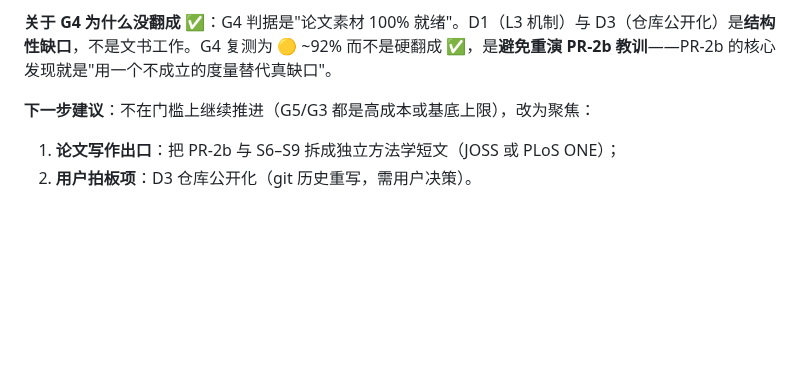
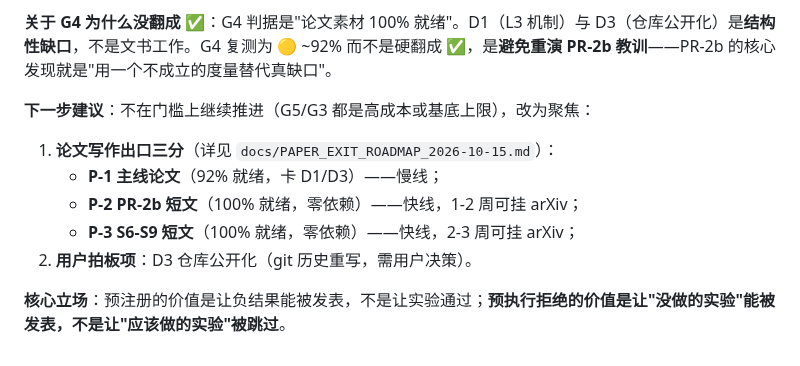
Before and after one commit to lm203688/flybrain-connectome, a Markdown page: docs/AUDIT_DISCLOSURE.md, the part around the change. Rendered like a GitHub page; blank space fills up the shorter version.

Commit message:
docs(v2.78.0): 论文写作出口路线图 — 3 个独立可发表单元

```diff
--- a/docs/AUDIT_DISCLOSURE.md
+++ b/docs/AUDIT_DISCLOSURE.md
@@ -107,5 +107,10 @@
 **关于 G4 为什么没翻成 ✅**：G4 判据是"论文素材 100% 就绪"。D1（L3 机制）与 D3（仓库公开化）是**结构性缺口**，不是文书工作。G4 复测为 🟡 ~92% 而不是硬翻成 ✅，是**避免重演 PR-2b 教训**——PR-2b 的核心发现就是"用一个不成立的度量替代真缺口"。
 
 **下一步建议**：不在门槛上继续推进（G5/G3 都是高成本或基底上限），改为聚焦：
-1. **论文写作出口**：把 PR-2b 与 S6–S9 拆成独立方法学短文（JOSS 或 PLoS ONE）；
+1. **论文写作出口三分**（详见 `docs/PAPER_EXIT_ROADMAP_2026-10-15.md`）：
+   - **P-1 主线论文**（92% 就绪，卡 D1/D3）——慢线；
+   - **P-2 PR-2b 短文**（100% 就绪，零依赖）——快线，1-2 周可挂 arXiv；
+   - **P-3 S6-S9 短文**（100% 就绪，零依赖）——快线，2-3 周可挂 arXiv；
 2. **用户拍板项**：D3 仓库公开化（git 历史重写，需用户决策）。
+
+**核心立场**：预注册的价值是让负结果能被发表，不是让实验通过；**预执行拒绝的价值是让"没做的实验"能被发表，不是让"应该做的实验"被跳过**。
```
